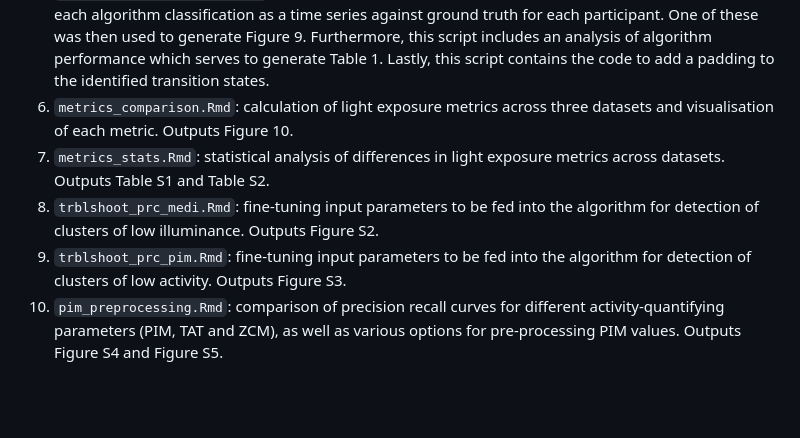
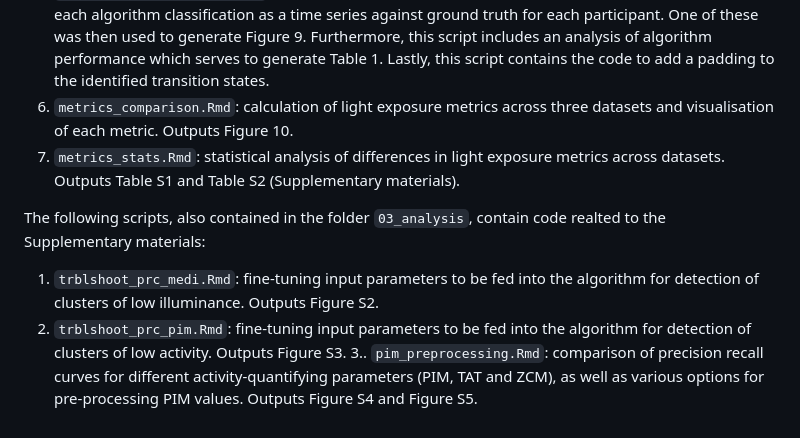
Before and after one commit to tscnlab/GuidolinEtAl_BehavResMethods_2025, a Markdown page: README.md, the part around the change. Drawn GitHub-style; blank space fills up the shorter version.

Commit message:
speified location of supplementary materials

```diff
--- a/README.md
+++ b/README.md
@@ -69,7 +69,9 @@ This folder also contains all scripts used to produce results and figures presen
 4. `algorithm_prc.Rmd`: implementation of the cluster detection algorithm for both low illuminance and low activity. This script outputs Figure 7 (A-B) and Figure 8.
 5. `classification_summary.Rmd`: examination of algorithm misclassification, including visualisation of each algorithm classification as a time series against ground truth for each participant. One of these was then used to generate Figure 9. Furthermore, this script includes an analysis of algorithm performance which serves to generate Table 1. Lastly, this script contains the code to add a padding to the identified transition states.
 6. `metrics_comparison.Rmd`: calculation of light exposure metrics across three datasets and visualisation of each metric. Outputs Figure 10.
-7. `metrics_stats.Rmd`: statistical analysis of differences in light exposure metrics across datasets. Outputs Table S1 and Table S2.
-8. `trblshoot_prc_medi.Rmd`: fine-tuning input parameters to be fed into the algorithm for detection of clusters of low illuminance. Outputs Figure S2.
-9. `trblshoot_prc_pim.Rmd`: fine-tuning input parameters to be fed into the algorithm for detection of clusters of low activity. Outputs Figure S3.
-10. `pim_preprocessing.Rmd`: comparison of precision recall curves for different activity-quantifying parameters (PIM, TAT and ZCM), as well as various options for pre-processing PIM values. Outputs Figure S4 and Figure S5.
+7. `metrics_stats.Rmd`: statistical analysis of differences in light exposure metrics across datasets. Outputs Table S1 and Table S2 (Supplementary materials).
+
+The following scripts, also contained in the folder `03_analysis`, contain code realted to the Supplementary materials:
+1. `trblshoot_prc_medi.Rmd`: fine-tuning input parameters to be fed into the algorithm for detection of clusters of low illuminance. Outputs Figure S2.
+2. `trblshoot_prc_pim.Rmd`: fine-tuning input parameters to be fed into the algorithm for detection of clusters of low activity. Outputs Figure S3.
+3.. `pim_preprocessing.Rmd`: comparison of precision recall curves for different activity-quantifying parameters (PIM, TAT and ZCM), as well as various options for pre-processing PIM values. Outputs Figure S4 and Figure S5.
```
